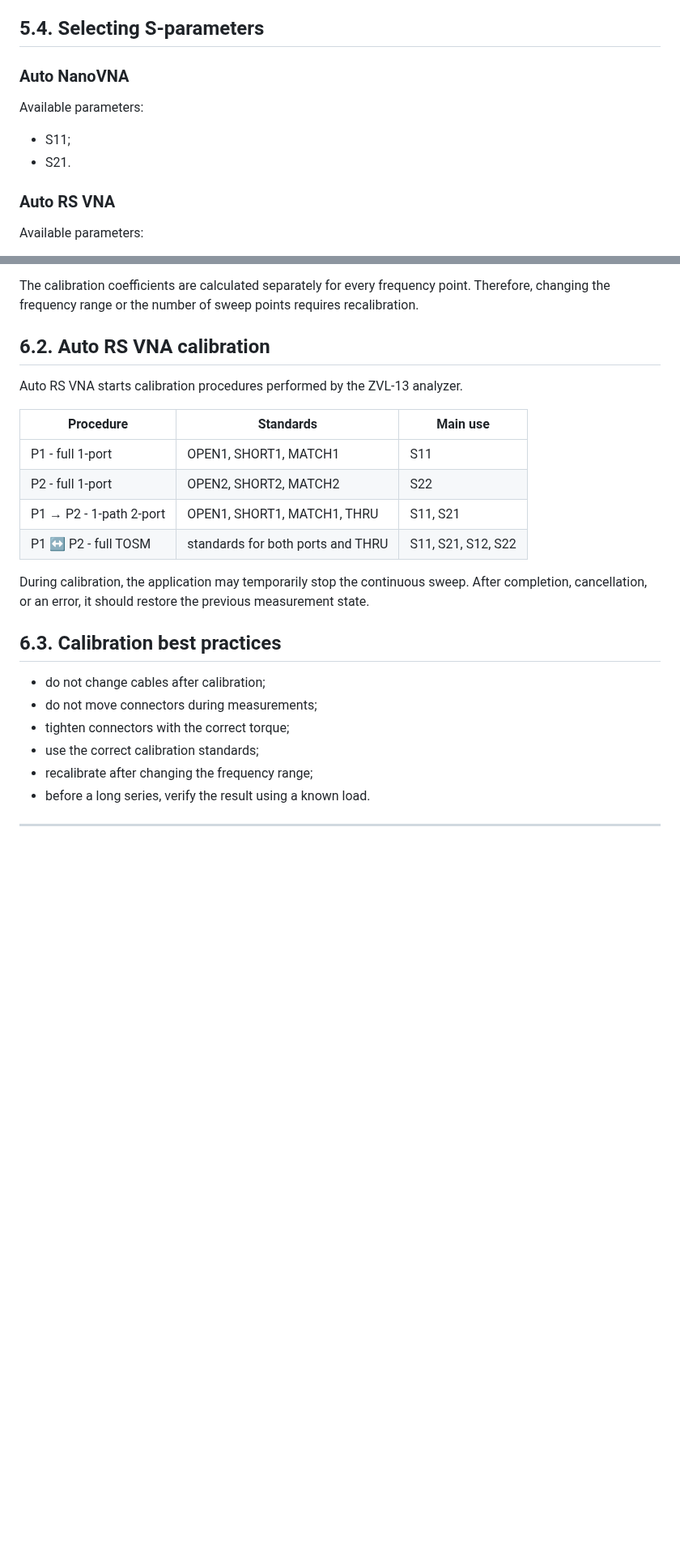
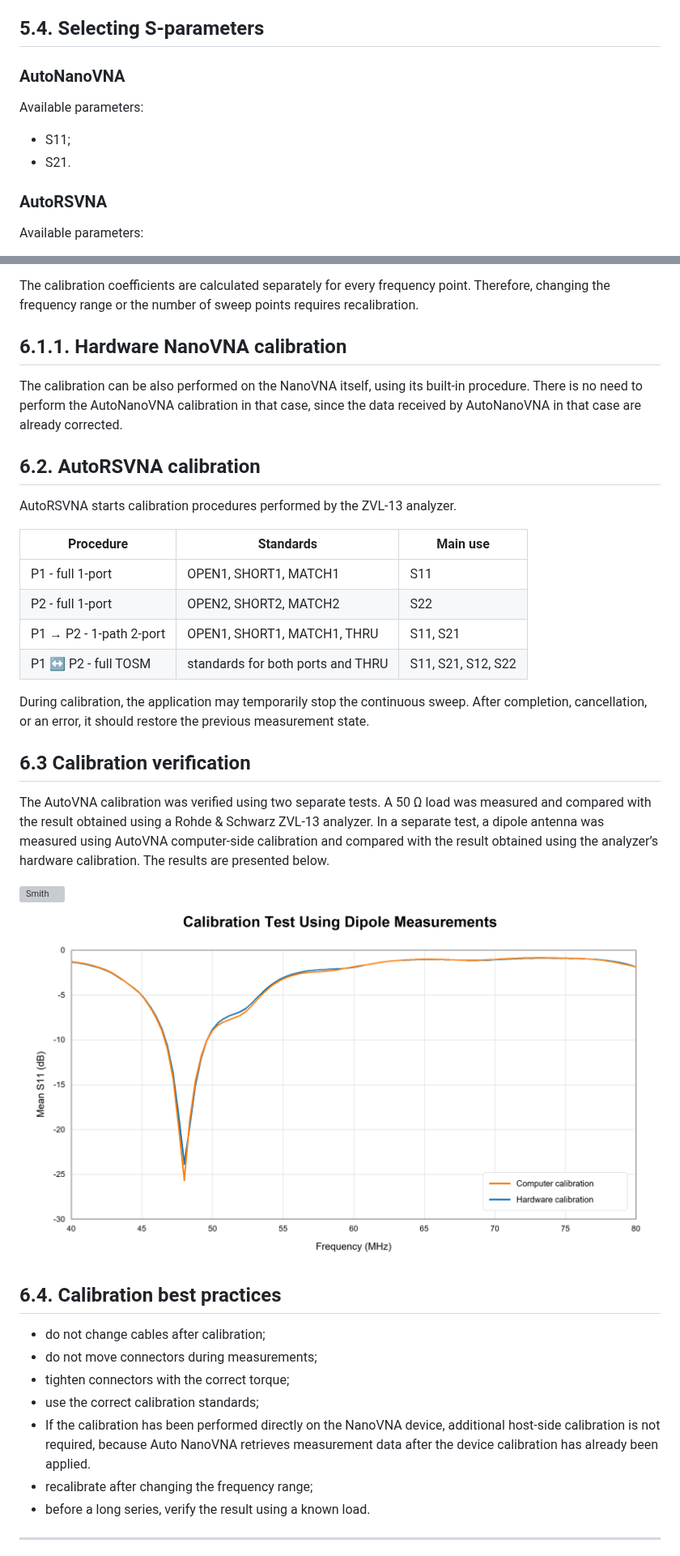
Before and after one commit to APrymas/AutoVNA, a Markdown page: README.md, 2 parts joined by grey strips. Shown at 81% size. Rendered like a GitHub page; pictures changed too: image/calibration_dipol.png (added); blank space fills up the shorter version; grey boxes are pictures that could not be loaded.

```diff
--- a/README.md
+++ b/README.md
@@ -233,14 +237,14 @@ Changing the frequency range or the number of points may require a new calibrati
 
 ## 5.4. Selecting S-parameters
 
-### Auto NanoVNA
+### AutoNanoVNA
 
 Available parameters:
 
 - S11;
 - S21.
 
-### Auto RS VNA
+### AutoRSVNA
 
 Available parameters:
 
@@ -447,9 +451,13 @@ The calibration profile is associated with:
 
 The calibration coefficients are calculated separately for every frequency point. Therefore, changing the frequency range or the number of sweep points requires recalibration.
 
-## 6.2. Auto RS VNA calibration
+## 6.1.1. Hardware NanoVNA calibration
 
-Auto RS VNA starts calibration procedures performed by the ZVL-13 analyzer.
+The calibration can be also performed on the NanoVNA itself, using its built-in procedure. There is no need to perform the AutoNanoVNA calibration in that case, since the data received by AutoNanoVNA in that case are already corrected.
+
+## 6.2. AutoRSVNA calibration
+
+AutoRSVNA starts calibration procedures performed by the ZVL-13 analyzer.
 
 | Procedure               | Standards                         | Main use           |
 |-------------------------|-----------------------------------|--------------------|
@@ -460,12 +468,19 @@ Auto RS VNA starts calibration procedures performed by the ZVL-13 analyzer.
 
 During calibration, the application may temporarily stop the continuous sweep. After completion, cancellation, or an error, it should restore the previous measurement state.
 
-## 6.3. Calibration best practices
+## 6.3 Calibration verification
+
+The AutoVNA calibration was verified using two separate tests. A 50 Ω load was measured and compared with the result obtained using a Rohde & Schwarz ZVL-13 analyzer. In a separate test, a dipole antenna was measured using AutoVNA computer-side calibration and compared with the result obtained using the analyzer’s hardware calibration. The results are presented below.
+
+![Smith](image/smith_chart_.png)![Dipol](image/calibration_dipol.png)
+
+## 6.4. Calibration best practices
 
 - do not change cables after calibration;
 - do not move connectors during measurements;
 - tighten connectors with the correct torque;
 - use the correct calibration standards;
+- If the calibration has been performed directly on the NanoVNA device, additional host-side calibration is not required, because Auto NanoVNA retrieves measurement data after the device calibration has already been applied.
 - recalibrate after changing the frequency range;
 - before a long series, verify the result using a known load.
 
```
Also changed, not shown: other parts of README.md (+59 -57 lines), README_PL.md (+70 -60 lines), image/launcher.png, 2 other files.
